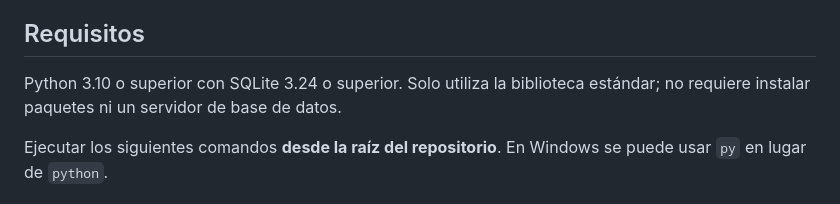
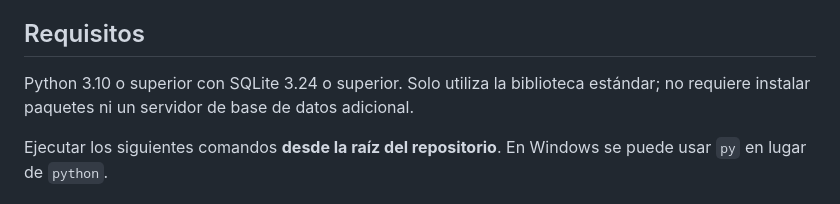
Before and after one commit to seale-code/Ingenieria-de-software, a Markdown page: src/database/README.md, the part around the change. Rendered like a GitHub page.

```diff
--- a/src/database/README.md
+++ b/src/database/README.md
@@ -6,7 +6,7 @@ Implementación de las tareas S1-06 (#6, modelo) y S1-07 (#3, creación y datos
 
 ## Requisitos
 
-Python 3.10 o superior con SQLite 3.24 o superior. Solo utiliza la biblioteca estándar; no requiere instalar paquetes ni un servidor de base de datos.
+Python 3.10 o superior con SQLite 3.24 o superior. Solo utiliza la biblioteca estándar; no requiere instalar paquetes ni un servidor de base de datos adicional.
 
 Ejecutar los siguientes comandos **desde la raíz del repositorio**. En Windows se puede usar `py` en lugar de `python`.
 
```
